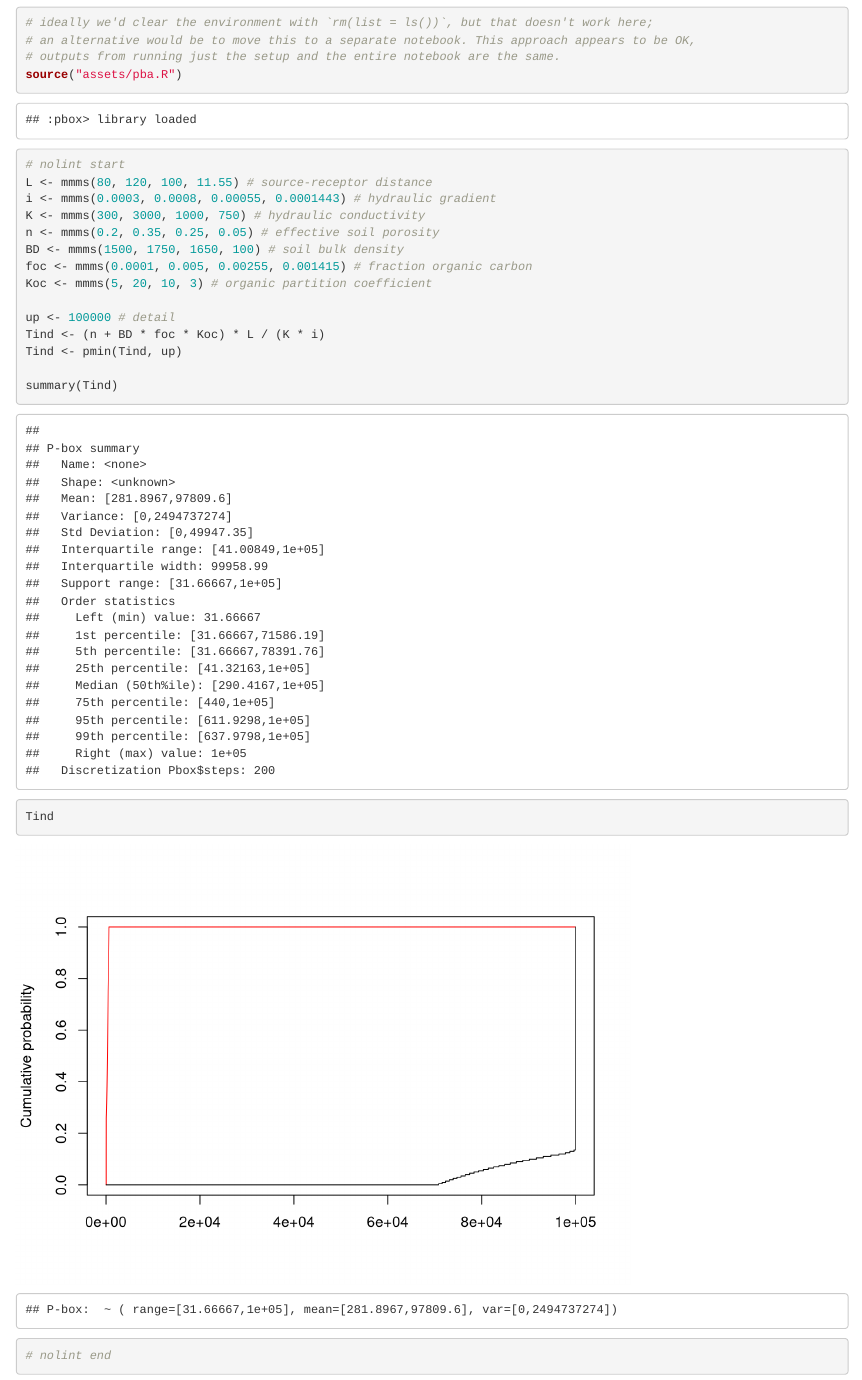
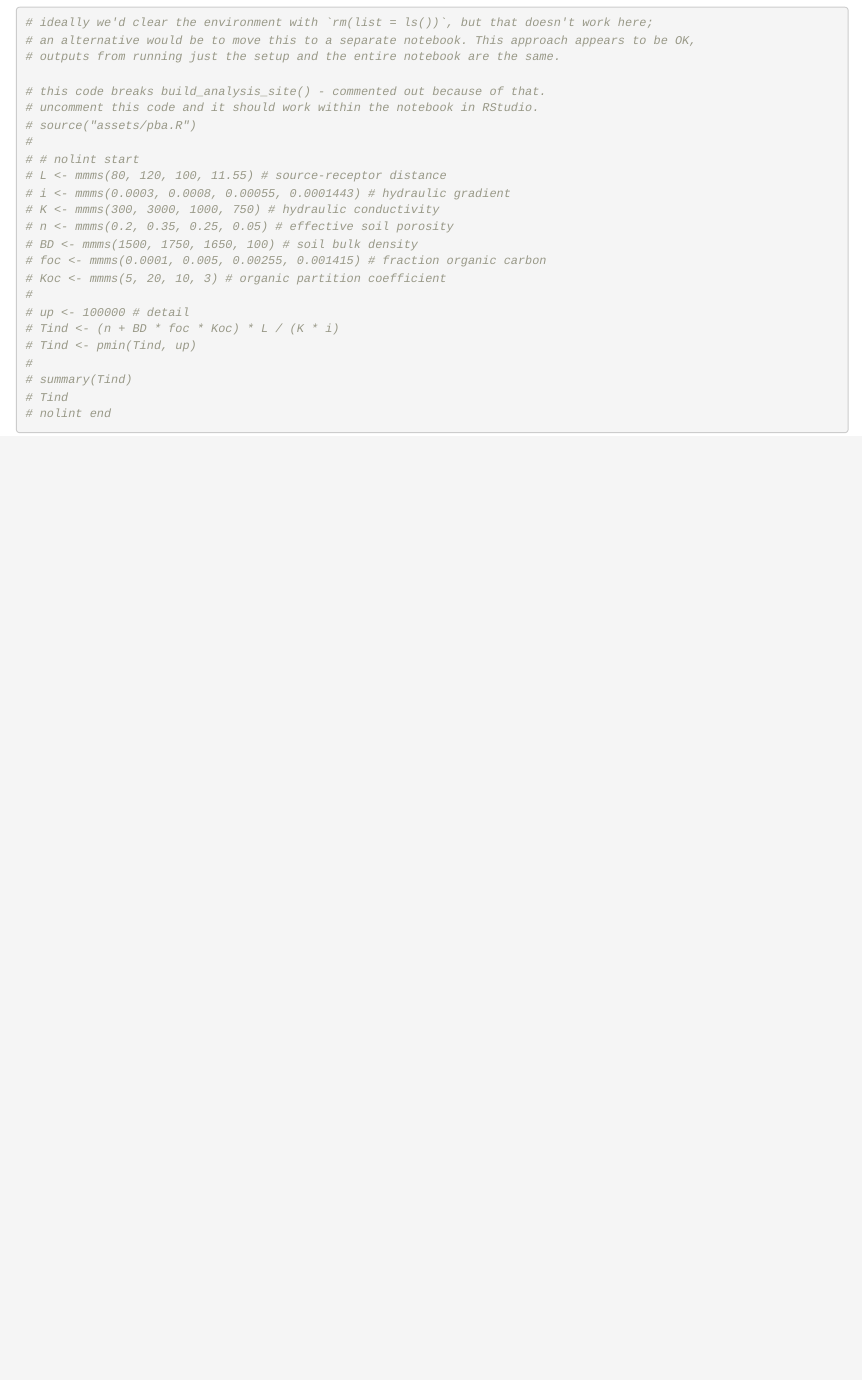
Before and after one commit to jabenninghoff/workshop7, an R Markdown document (analysis/workshop.Rmd): the page in a window 1100 px wide, from 4600 px down. Rendered offline with R 4.5, knitr and Pandoc, with nearby package versions; code that draws random numbers runs with fixed seeds of ours.

Commit message:
Comment out code that breaks build_analysis_site()

````diff
--- a/analysis/workshop.Rmd
+++ b/analysis/workshop.Rmd
@@ -99,22 +99,25 @@ Conduct the same analysis using PBA, from slide 162. See the important note from
 # ideally we'd clear the environment with `rm(list = ls())`, but that doesn't work here;
 # an alternative would be to move this to a separate notebook. This approach appears to be OK,
 # outputs from running just the setup and the entire notebook are the same.
-source("assets/pba.R")
 
-# nolint start
-L <- mmms(80, 120, 100, 11.55) # source-receptor distance
-i <- mmms(0.0003, 0.0008, 0.00055, 0.0001443) # hydraulic gradient
-K <- mmms(300, 3000, 1000, 750) # hydraulic conductivity
-n <- mmms(0.2, 0.35, 0.25, 0.05) # effective soil porosity
-BD <- mmms(1500, 1750, 1650, 100) # soil bulk density
-foc <- mmms(0.0001, 0.005, 0.00255, 0.001415) # fraction organic carbon
-Koc <- mmms(5, 20, 10, 3) # organic partition coefficient
-
-up <- 100000 # detail
-Tind <- (n + BD * foc * Koc) * L / (K * i)
-Tind <- pmin(Tind, up)
-
-summary(Tind)
-Tind
+# this code breaks build_analysis_site() - commented out because of that.
+# uncomment this code and it should work within the notebook in RStudio.
+# source("assets/pba.R")
+#
+# # nolint start
+# L <- mmms(80, 120, 100, 11.55) # source-receptor distance
+# i <- mmms(0.0003, 0.0008, 0.00055, 0.0001443) # hydraulic gradient
+# K <- mmms(300, 3000, 1000, 750) # hydraulic conductivity
+# n <- mmms(0.2, 0.35, 0.25, 0.05) # effective soil porosity
+# BD <- mmms(1500, 1750, 1650, 100) # soil bulk density
+# foc <- mmms(0.0001, 0.005, 0.00255, 0.001415) # fraction organic carbon
+# Koc <- mmms(5, 20, 10, 3) # organic partition coefficient
+#
+# up <- 100000 # detail
+# Tind <- (n + BD * foc * Koc) * L / (K * i)
+# Tind <- pmin(Tind, up)
+#
+# summary(Tind)
+# Tind
 # nolint end
 ```
````
